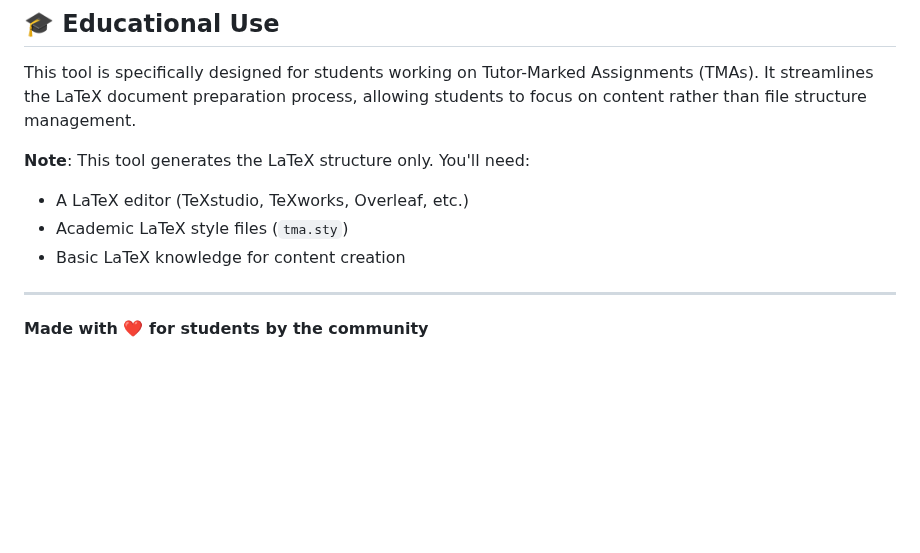
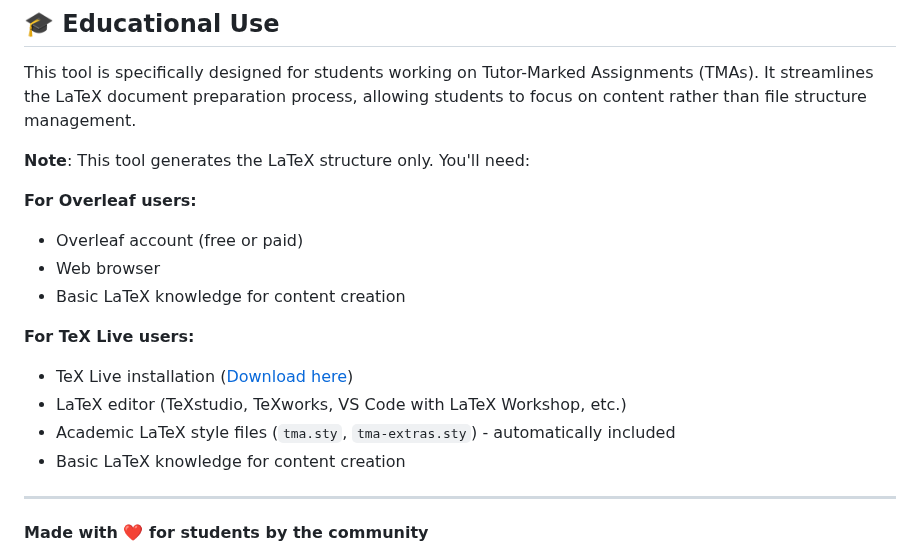
Before and after one commit to GWB2025/tma-latex-generator, a Markdown page: README.md, the part around one of its changes. Rendered like a GitHub page; blank space fills up the shorter version.

```diff
--- a/README.md
+++ b/README.md
@@ -211,8 +355,16 @@ This project is licensed under the MIT Licence - see the [LICENCE](LICENCE) file
 This tool is specifically designed for students working on Tutor-Marked Assignments (TMAs). It streamlines the LaTeX document preparation process, allowing students to focus on content rather than file structure management.
 
 **Note**: This tool generates the LaTeX structure only. You'll need:
-- A LaTeX editor (TeXstudio, TeXworks, Overleaf, etc.)
-- Academic LaTeX style files (`tma.sty`)
+
+**For Overleaf users:**
+- Overleaf account (free or paid)
+- Web browser
+- Basic LaTeX knowledge for content creation
+
+**For TeX Live users:**
+- TeX Live installation ([Download here](https://tug.org/texlive/))
+- LaTeX editor (TeXstudio, TeXworks, VS Code with LaTeX Workshop, etc.)
+- Academic LaTeX style files (`tma.sty`, `tma-extras.sty`) - automatically included
 - Basic LaTeX knowledge for content creation
 
 ---
```
Also changed, not shown: other parts of README.md (+144 -0 lines).
